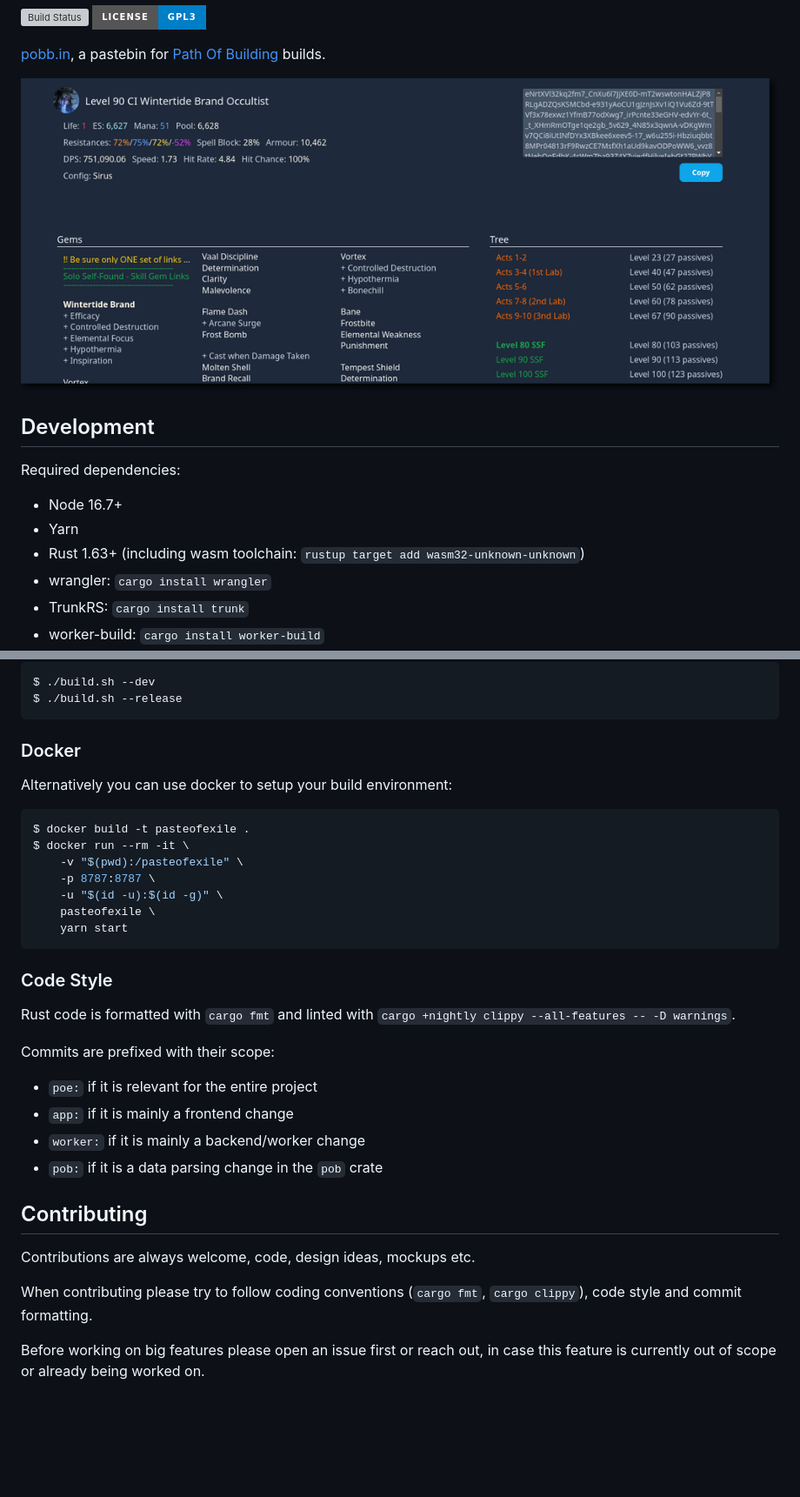
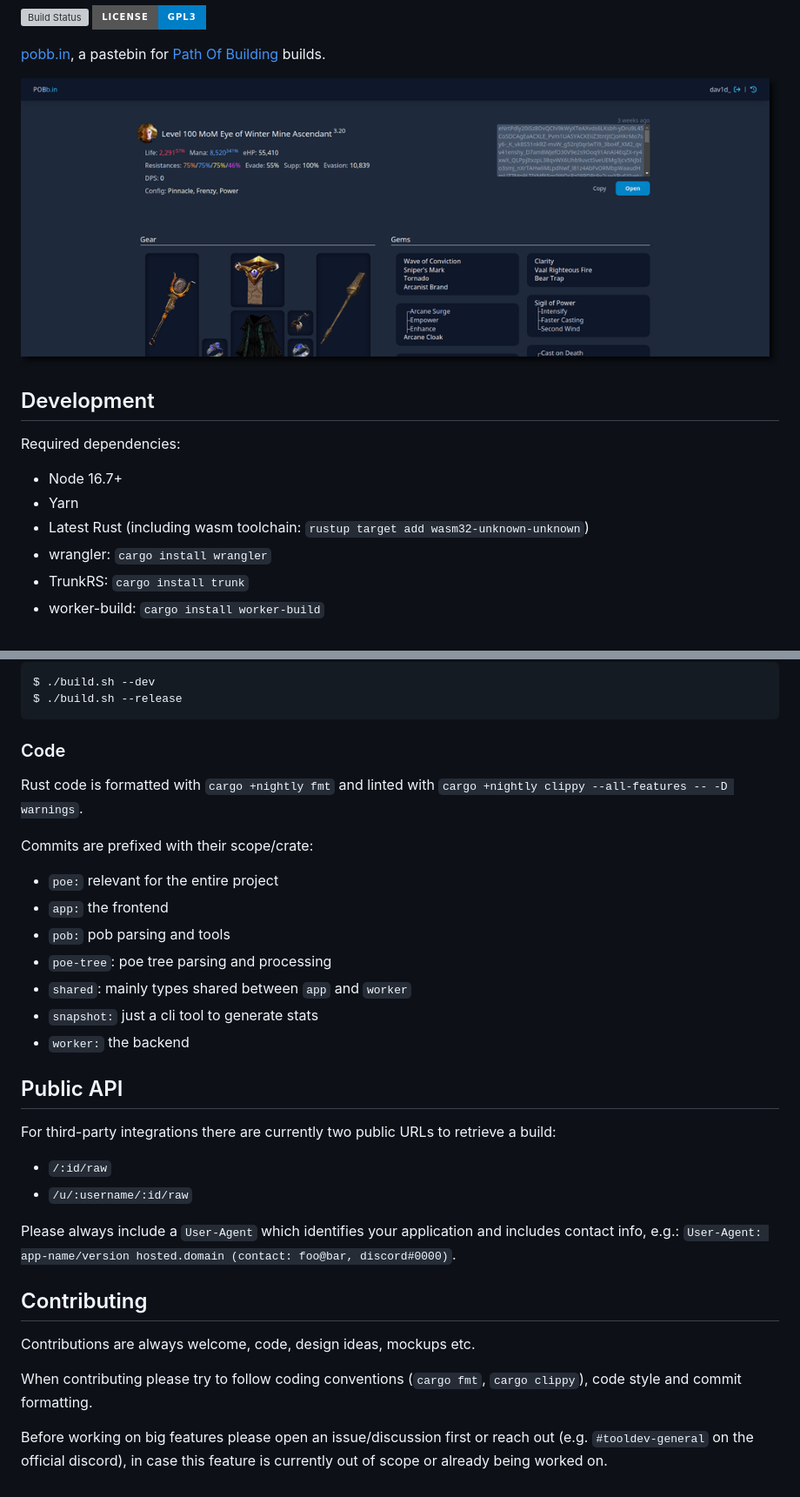
Before and after one commit to Dav1dde/pasteofexile, a Markdown page: README.md, 2 parts joined by grey strips. Shown: that part at 87% size. Rendered like a GitHub page; pictures changed too: .github/assets/header.png; badges without logos; blank space fills up the shorter version; grey boxes are pictures that could not be loaded.

Commit message:
readme: updates docs, removes broken docker setup

````diff
--- a/README.md
+++ b/README.md
@@ -21,7 +21,7 @@ Required dependencies:
 
 * Node 16.7+
 * Yarn
-* Rust 1.63+ (including wasm toolchain: `rustup target add wasm32-unknown-unknown`)
+* Latest Rust (including wasm toolchain: `rustup target add wasm32-unknown-unknown`)
 * wrangler: `cargo install wrangler`
 * TrunkRS: `cargo install trunk`
 * worker-build: `cargo install worker-build`
@@ -40,30 +40,30 @@ $ ./build.sh --dev
 $ ./build.sh --release
 ```
 
-### Docker
+### Code
 
-Alternatively you can use docker to setup your build environment:
+Rust code is formatted with `cargo +nightly fmt` and linted with `cargo +nightly clippy --all-features -- -D warnings`.
 
-```sh
-$ docker build -t pasteofexile .
-$ docker run --rm -it \
-    -v "$(pwd):/pasteofexile" \
-    -p 8787:8787 \
-    -u "$(id -u):$(id -g)" \
-    pasteofexile \
-    yarn start
-```
+Commits are prefixed with their scope/crate:
 
-### Code Style
+* `poe:` relevant for the entire project
+* `app:` the frontend
+* `pob:` pob parsing and tools
+* `poe-tree`: poe tree parsing and processing
+* `shared`: mainly types shared between `app` and `worker`
+* `snapshot:` just a cli tool to generate stats
+* `worker:` the backend
 
-Rust code is formatted with `cargo fmt` and linted with `cargo +nightly clippy --all-features -- -D warnings`.
 
-Commits are prefixed with their scope:
+## Public API
 
-* `poe:` if it is relevant for the entire project
-* `app:` if it is mainly a frontend change
-* `worker:` if it is mainly a backend/worker change
-* `pob:` if it is a data parsing change in the `pob` crate
+For third-party integrations there are currently two public URLs to retrieve a build:
+
+* `/:id/raw`
+* `/u/:username/:id/raw`
+
+Please always include a `User-Agent` which identifies your application and includes contact info, e.g.:
+`User-Agent: app-name/version hosted.domain (contact: foo@bar, discord#0000)`.
 
 
 ## Contributing
@@ -73,5 +73,5 @@ Contributions are always welcome, code, design ideas, mockups etc.
 When contributing please try to follow coding conventions (`cargo fmt`, `cargo clippy`),
 code style and commit formatting.
 
-Before working on big features please open an issue first or reach out,
-in case this feature is currently out of scope or already being worked on.
+Before working on big features please open an issue/discussion first or reach out (e.g. `#tooldev-general`
+on the official discord), in case this feature is currently out of scope or already being worked on.
````
Also changed, not shown: 1 other file.
